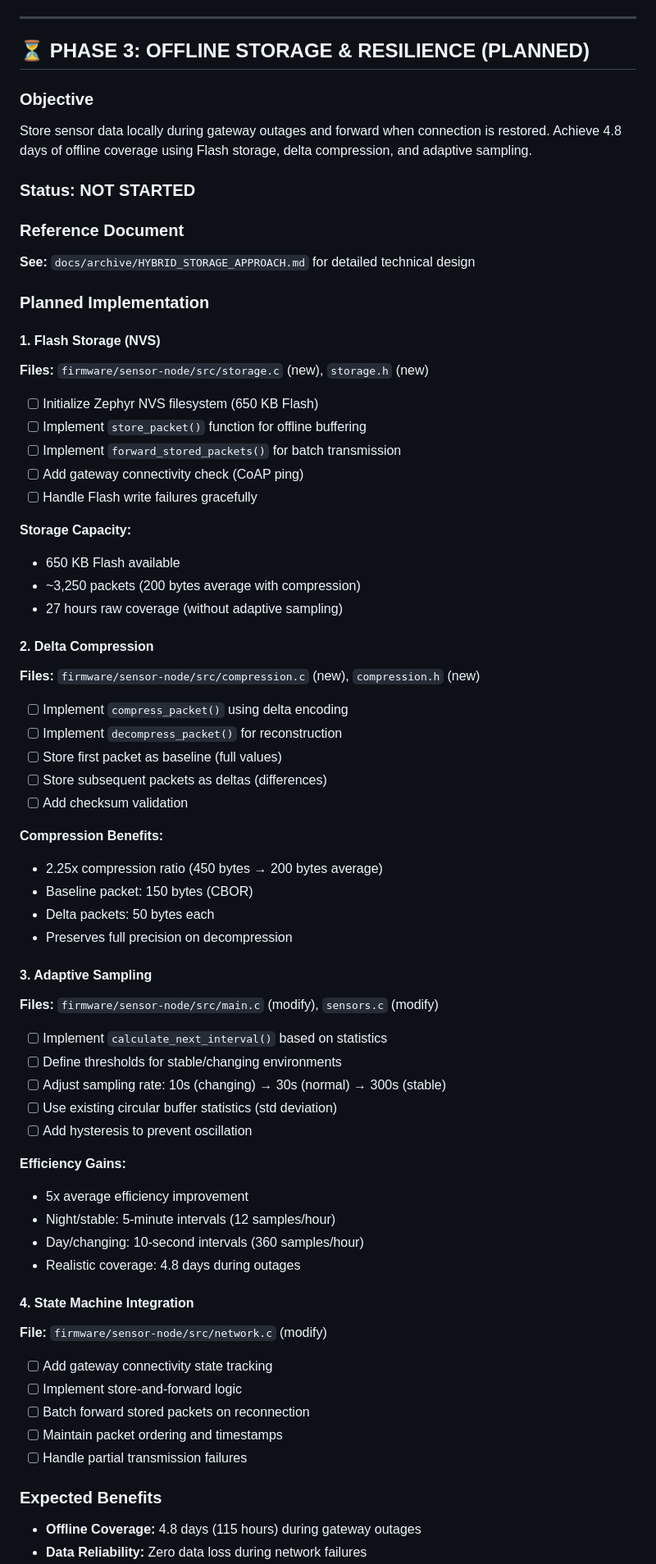
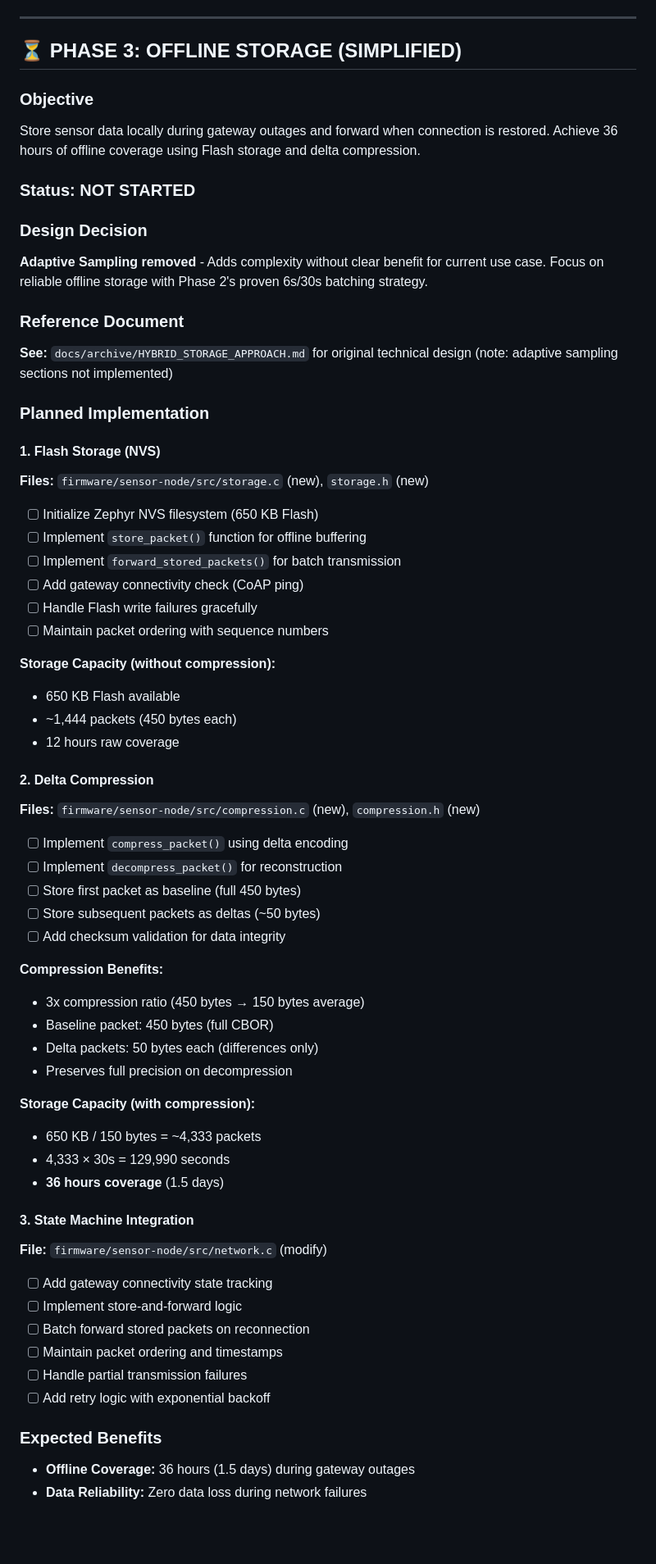
Before and after one commit to muhammadsaleem-dev/ssns-openthread-iot, a Markdown page: SATELLITE_STORAGE_ROADMAP.md, the part around one of its changes. Shown at 82% size. Rendered like a GitHub page; blank space fills up the shorter version.

```diff
--- a/SATELLITE_STORAGE_ROADMAP.md
+++ b/SATELLITE_STORAGE_ROADMAP.md
@@ -153,15 +153,18 @@ Sample sensors frequently (6s) but transmit in batches (30s) to maintain data gr
 
 ---
 
-## ⏳ PHASE 3: OFFLINE STORAGE & RESILIENCE (PLANNED)
+## ⏳ PHASE 3: OFFLINE STORAGE (SIMPLIFIED)
 
 ### Objective
-Store sensor data locally during gateway outages and forward when connection is restored. Achieve 4.8 days of offline coverage using Flash storage, delta compression, and adaptive sampling.
+Store sensor data locally during gateway outages and forward when connection is restored. Achieve 36 hours of offline coverage using Flash storage and delta compression.
 
 ### Status: **NOT STARTED**
 
+### Design Decision
+**Adaptive Sampling removed** - Adds complexity without clear benefit for current use case. Focus on reliable offline storage with Phase 2's proven 6s/30s batching strategy.
+
 ### Reference Document
-**See:** `docs/archive/HYBRID_STORAGE_APPROACH.md` for detailed technical design
+**See:** `docs/archive/HYBRID_STORAGE_APPROACH.md` for original technical design (note: adaptive sampling sections not implemented)
 
 ### Planned Implementation
 
@@ -172,48 +175,41 @@ Store sensor data locally during gateway outages and forward when connection is
 - [ ] Implement `forward_stored_packets()` for batch transmission
 - [ ] Add gateway connectivity check (CoAP ping)
 - [ ] Handle Flash write failures gracefully
+- [ ] Maintain packet ordering with sequence numbers
 
-**Storage Capacity:**
+**Storage Capacity (without compression):**
 - 650 KB Flash available
-- ~3,250 packets (200 bytes average with compression)
-- 27 hours raw coverage (without adaptive sampling)
+- ~1,444 packets (450 bytes each)
+- 12 hours raw coverage
 
 #### 2. Delta Compression
 **Files:** `firmware/sensor-node/src/compression.c` (new), `compression.h` (new)
 - [ ] Implement `compress_packet()` using delta encoding
 - [ ] Implement `decompress_packet()` for reconstruction
-- [ ] Store first packet as baseline (full values)
-- [ ] Store subsequent packets as deltas (differences)
-- [ ] Add checksum validation
+- [ ] Store first packet as baseline (full 450 bytes)
+- [ ] Store subsequent packets as deltas (~50 bytes)
+- [ ] Add checksum validation for data integrity
 
 **Compression Benefits:**
-- 2.25x compression ratio (450 bytes → 200 bytes average)
-- Baseline packet: 150 bytes (CBOR)
-- Delta packets: 50 bytes each
+- 3x compression ratio (450 bytes → 150 bytes average)
+- Baseline packet: 450 bytes (full CBOR)
+- Delta packets: 50 bytes each (differences only)
 - Preserves full precision on decompression
 
-#### 3. Adaptive Sampling
-**Files:** `firmware/sensor-node/src/main.c` (modify), `sensors.c` (modify)
-- [ ] Implement `calculate_next_interval()` based on statistics
-- [ ] Define thresholds for stable/changing environments
-- [ ] Adjust sampling rate: 10s (changing) → 30s (normal) → 300s (stable)
-- [ ] Use existing circular buffer statistics (std deviation)
-- [ ] Add hysteresis to prevent oscillation
+**Storage Capacity (with compression):**
+- 650 KB / 150 bytes = ~4,333 packets
+- 4,333 × 30s = 129,990 seconds
+- **36 hours coverage** (1.5 days)
 
-**Efficiency Gains:**
-- 5x average efficiency improvement
-- Night/stable: 5-minute intervals (12 samples/hour)
-- Day/changing: 10-second intervals (360 samples/hour)
-- Realistic coverage: 4.8 days during outages
-
-#### 4. State Machine Integration
+#### 3. State Machine Integration
 **File:** `firmware/sensor-node/src/network.c` (modify)
 - [ ] Add gateway connectivity state tracking
 - [ ] Implement store-and-forward logic
 - [ ] Batch forward stored packets on reconnection
 - [ ] Maintain packet ordering and timestamps
 - [ ] Handle partial transmission failures
+- [ ] Add retry logic with exponential backoff
 
 ### Expected Benefits
-- **Offline Coverage:** 4.8 days (115 hours) during gateway outages
+- **Offline Coverage:** 36 hours (1.5 days) during gateway outages
 - **Data Reliability:** Zero data loss during network failures
```
Also changed, not shown: other parts of SATELLITE_STORAGE_ROADMAP.md (+75 -29 lines).
